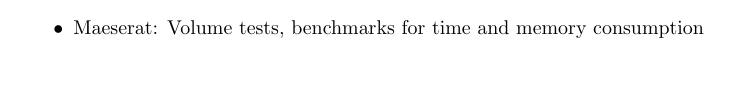
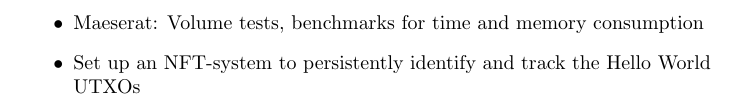
Before and after one commit to ArdanaLabs/hello-cardano-template, a LaTeX document (docs/hello-world.tex): part of page 2 of 2 before the commit and part of page 3 of 3 after it, cut so that both start at the same text, the shorter picture padded with empty space. Compiled offline with pdfLaTeX.

Commit message:
NFT tracking: Future feature

```diff
--- a/docs/hello-world.tex
+++ b/docs/hello-world.tex
@@ -87,6 +87,8 @@
   \item Replace datum from something builtin, to test encoding/decoding match
     between on-chain and off-chain
   \item Maeserat: Volume tests, benchmarks for time and memory consumption
+  \item Set up an NFT-system to persistently identify and track the Hello World
+    UTXOs
 \end{itemize}
 
 \end{document}
```
